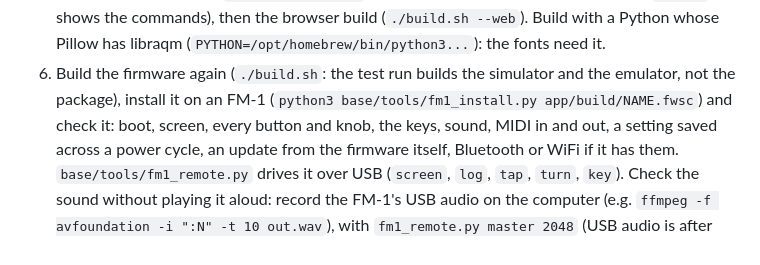
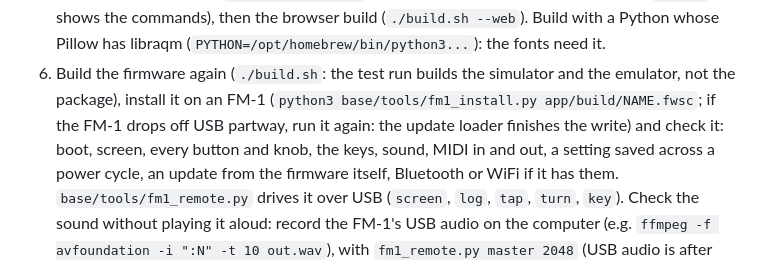
Before and after one commit to RahelPuest/fm1-base, a Markdown page: skill/felucca-to-mpl/PORTING.md, the part around the change. GitHub-like rendering.

```diff
--- a/skill/felucca-to-mpl/PORTING.md
+++ b/skill/felucca-to-mpl/PORTING.md
@@ -113,7 +113,8 @@ DSP units built at -O2), `ble`, `ble_central`, `wifi`, `usb_audio_in` / `usb_aud
    commands), then the browser build (`./build.sh --web`). Build with a Python whose Pillow has libraqm
    (`PYTHON=/opt/homebrew/bin/python3...`): the fonts need it.
 6. Build the firmware again (`./build.sh`: the test run builds the simulator and the emulator, not the package),
-   install it on an FM-1 (`python3 base/tools/fm1_install.py app/build/NAME.fwsc`) and check it: boot, screen, every
+   install it on an FM-1 (`python3 base/tools/fm1_install.py app/build/NAME.fwsc`; if the FM-1 drops off USB
+   partway, run it again: the update loader finishes the write) and check it: boot, screen, every
    button and knob, the keys, sound, MIDI in and out, a setting saved across a power cycle, an update from the
    firmware itself, Bluetooth or WiFi if it has them. `base/tools/fm1_remote.py` drives it over USB (`screen`,
    `log`, `tap`, `turn`, `key`). Check the sound without playing it aloud: record the FM-1's USB audio on the
```
Also changed, not shown: skill/felucca-to-mpl/SKILL.md (+13 -2 lines).
